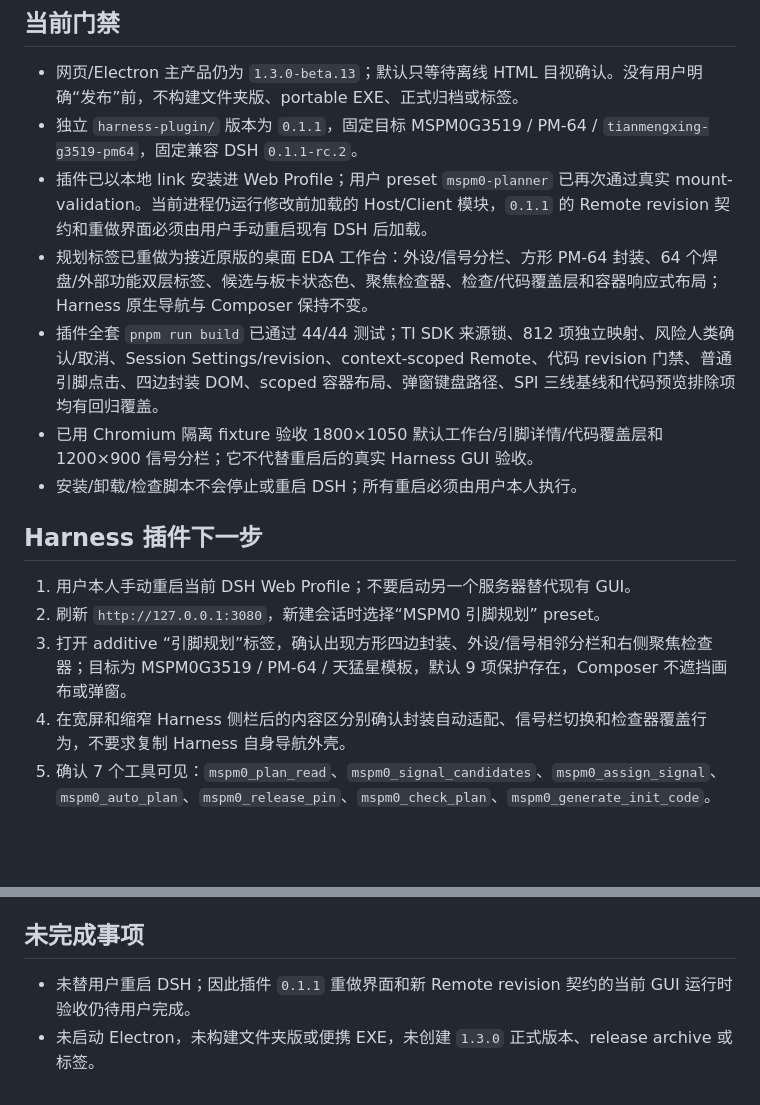
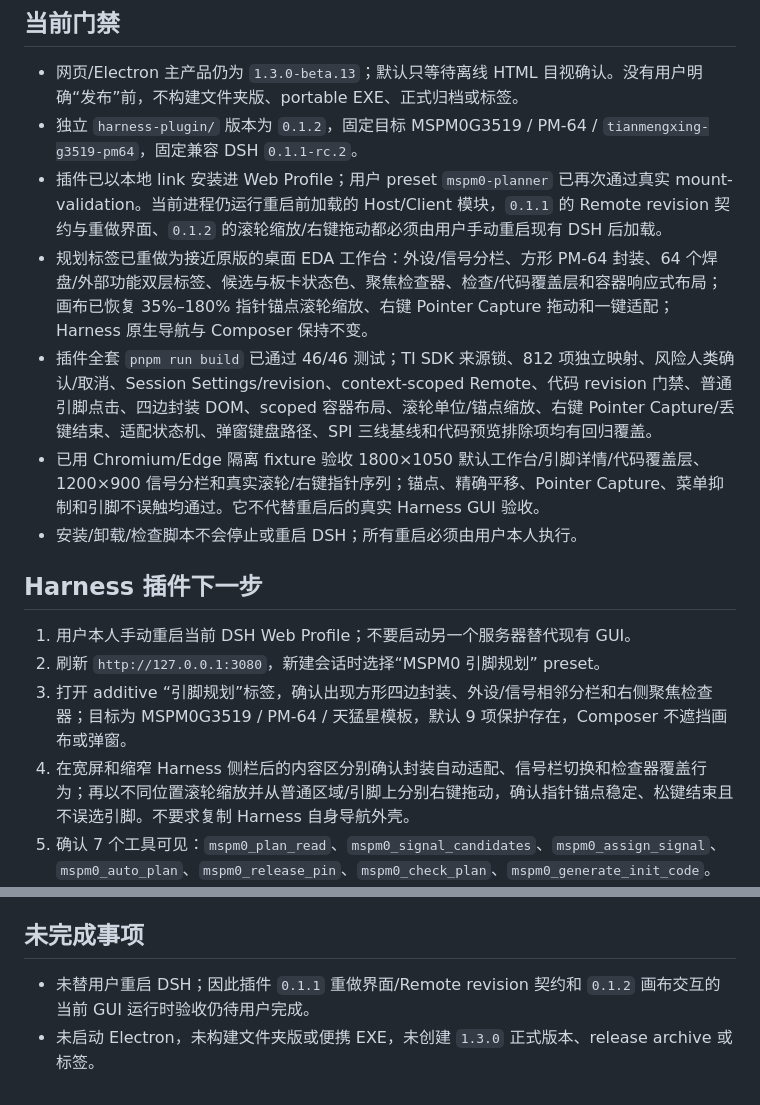
Before and after one commit to ww2186874-cyber/TI_Planner, a Markdown page: memory/SESSION_HANDOFF.md, 2 parts joined by grey strips. GitHub-like rendering; blank space fills up the shorter version.

```diff
--- a/memory/SESSION_HANDOFF.md
+++ b/memory/SESSION_HANDOFF.md
@@ -5,11 +5,11 @@
 ## 当前门禁
 
 - 网页/Electron 主产品仍为 `1.3.0-beta.13`；默认只等待离线 HTML 目视确认。没有用户明确“发布”前，不构建文件夹版、portable EXE、正式归档或标签。
-- 独立 `harness-plugin/` 版本为 `0.1.1`，固定目标 MSPM0G3519 / PM-64 / `tianmengxing-g3519-pm64`，固定兼容 DSH `0.1.1-rc.2`。
-- 插件已以本地 link 安装进 Web Profile；用户 preset `mspm0-planner` 已再次通过真实 mount-validation。当前进程仍运行修改前加载的 Host/Client 模块，`0.1.1` 的 Remote revision 契约和重做界面必须由用户手动重启现有 DSH 后加载。
-- 规划标签已重做为接近原版的桌面 EDA 工作台：外设/信号分栏、方形 PM-64 封装、64 个焊盘/外部功能双层标签、候选与板卡状态色、聚焦检查器、检查/代码覆盖层和容器响应式布局；Harness 原生导航与 Composer 保持不变。
-- 插件全套 `pnpm run build` 已通过 44/44 测试；TI SDK 来源锁、812 项独立映射、风险人类确认/取消、Session Settings/revision、context-scoped Remote、代码 revision 门禁、普通引脚点击、四边封装 DOM、scoped 容器布局、弹窗键盘路径、SPI 三线基线和代码预览排除项均有回归覆盖。
-- 已用 Chromium 隔离 fixture 验收 1800×1050 默认工作台/引脚详情/代码覆盖层和 1200×900 信号分栏；它不代替重启后的真实 Harness GUI 验收。
+- 独立 `harness-plugin/` 版本为 `0.1.2`，固定目标 MSPM0G3519 / PM-64 / `tianmengxing-g3519-pm64`，固定兼容 DSH `0.1.1-rc.2`。
+- 插件已以本地 link 安装进 Web Profile；用户 preset `mspm0-planner` 已再次通过真实 mount-validation。当前进程仍运行重启前加载的 Host/Client 模块，`0.1.1` 的 Remote revision 契约与重做界面、`0.1.2` 的滚轮缩放/右键拖动都必须由用户手动重启现有 DSH 后加载。
+- 规划标签已重做为接近原版的桌面 EDA 工作台：外设/信号分栏、方形 PM-64 封装、64 个焊盘/外部功能双层标签、候选与板卡状态色、聚焦检查器、检查/代码覆盖层和容器响应式布局；画布已恢复 35%–180% 指针锚点滚轮缩放、右键 Pointer Capture 拖动和一键适配；Harness 原生导航与 Composer 保持不变。
+- 插件全套 `pnpm run build` 已通过 46/46 测试；TI SDK 来源锁、812 项独立映射、风险人类确认/取消、Session Settings/revision、context-scoped Remote、代码 revision 门禁、普通引脚点击、四边封装 DOM、scoped 容器布局、滚轮单位/锚点缩放、右键 Pointer Capture/丢键结束、适配状态机、弹窗键盘路径、SPI 三线基线和代码预览排除项均有回归覆盖。
+- 已用 Chromium/Edge 隔离 fixture 验收 1800×1050 默认工作台/引脚详情/代码覆盖层、1200×900 信号分栏和真实滚轮/右键指针序列；锚点、精确平移、Pointer Capture、菜单抑制和引脚不误触均通过。它不代替重启后的真实 Harness GUI 验收。
 - 安装/卸载/检查脚本不会停止或重启 DSH；所有重启必须由用户本人执行。
 
 ## Harness 插件下一步
@@ -17,7 +17,7 @@
 1. 用户本人手动重启当前 DSH Web Profile；不要启动另一个服务器替代现有 GUI。
 2. 刷新 `http://127.0.0.1:3080`，新建会话时选择“MSPM0 引脚规划” preset。
 3. 打开 additive “引脚规划”标签，确认出现方形四边封装、外设/信号相邻分栏和右侧聚焦检查器；目标为 MSPM0G3519 / PM-64 / 天猛星模板，默认 9 项保护存在，Composer 不遮挡画布或弹窗。
-4. 在宽屏和缩窄 Harness 侧栏后的内容区分别确认封装自动适配、信号栏切换和检查器覆盖行为，不要求复制 Harness 自身导航外壳。
+4. 在宽屏和缩窄 Harness 侧栏后的内容区分别确认封装自动适配、信号栏切换和检查器覆盖行为；再以不同位置滚轮缩放并从普通区域/引脚上分别右键拖动，确认指针锚点稳定、松键结束且不误选引脚。不要求复制 Harness 自身导航外壳。
 5. 确认 7 个工具可见：`mspm0_plan_read`、`mspm0_signal_candidates`、`mspm0_assign_signal`、`mspm0_auto_plan`、`mspm0_release_pin`、`mspm0_check_plan`、`mspm0_generate_init_code`。
 6. 验收普通 UART0 安排；对 PA0/PA1 或板载/可选资源候选选择一次取消并确认规划未变；自动安排 SPI0 并确认只显示三线基线/topology warning；生成代码并确认 `nonIomux` 排除清单可见。
 7. 可在代码弹窗打开期间让 AI 修改规划，确认旧 revision 预览被拒绝或关闭，而不会冒充当前代码。
@@ -32,5 +32,5 @@
 
 ## 未完成事项
 
-- 未替用户重启 DSH；因此插件 `0.1.1` 重做界面和新 Remote revision 契约的当前 GUI 运行时验收仍待用户完成。
+- 未替用户重启 DSH；因此插件 `0.1.1` 重做界面/Remote revision 契约和 `0.1.2` 画布交互的当前 GUI 运行时验收仍待用户完成。
 - 未启动 Electron，未构建文件夹版或便携 EXE，未创建 `1.3.0` 正式版本、release archive 或标签。
```
Also changed, not shown: CHANGELOG.md (+6 -0 lines), memory/PROJECT_STATE.md (+7 -7 lines).
